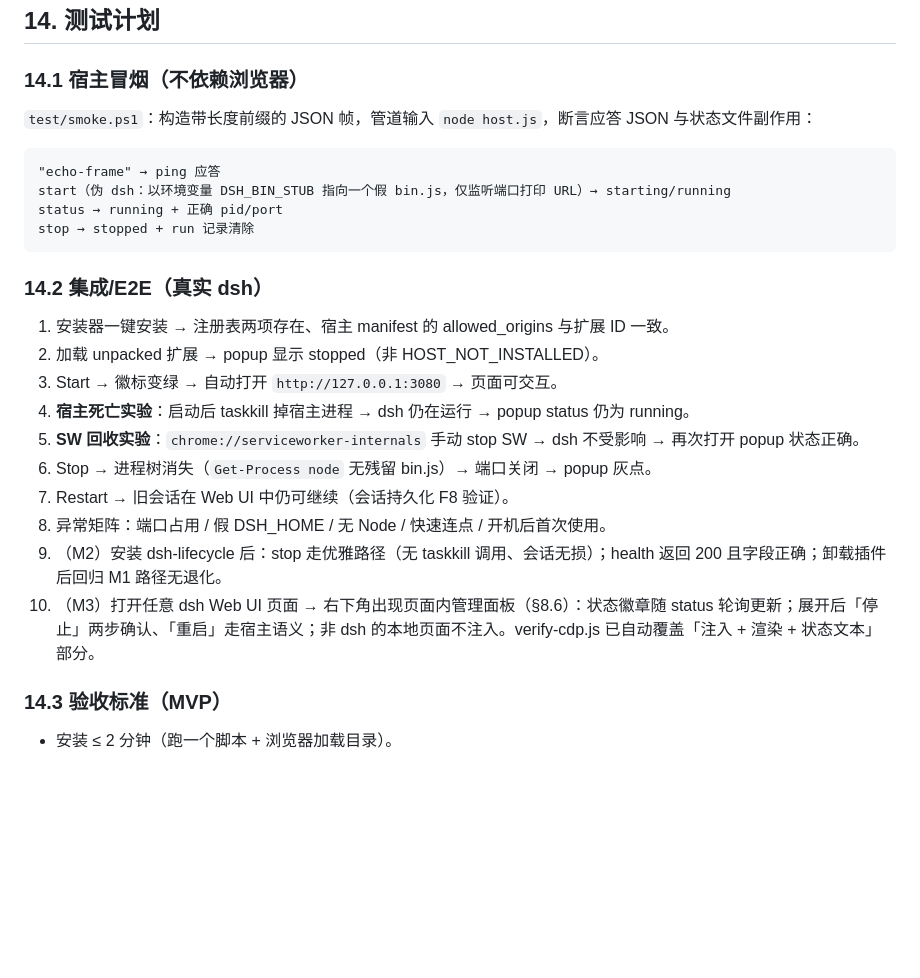
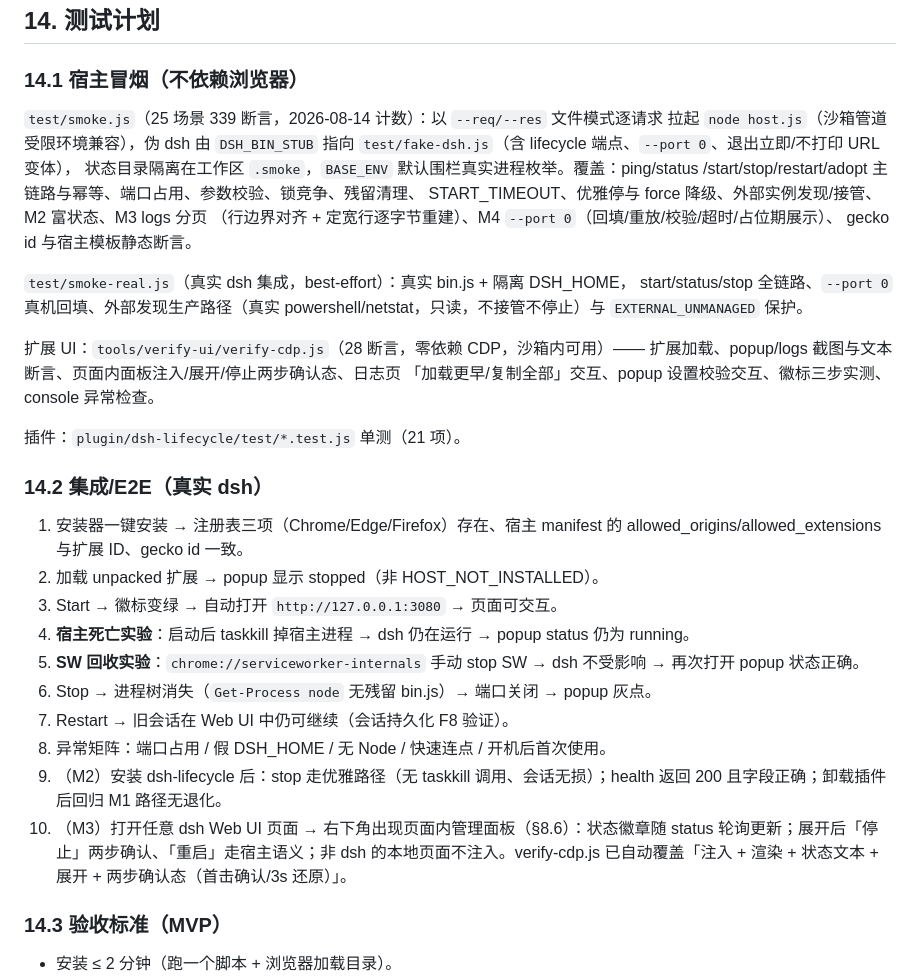
Before and after one commit to 222wcnm/dsh-manager-dev, a Markdown page: docs/design.md, the part around the change. Drawn GitHub-style; blank space fills up the shorter version.

Commit message:
新增 CHROMEWEBSTORE.md 上架信息文档；design.md §14 测试计划对齐实况（smoke.js 339 断言/verify-cdp/smoke-real/插件单测）

````diff
--- a/docs/design.md
+++ b/docs/design.md
@@ -855,18 +855,28 @@ dsh-manager/
 
 ### 14.1 宿主冒烟（不依赖浏览器）
 
-`test/smoke.ps1`：构造带长度前缀的 JSON 帧，管道输入 `node host.js`，断言应答 JSON 与状态文件副作用：
+`test/smoke.js`（25 场景 339 断言，2026-08-14 计数）：以 `--req/--res` 文件模式逐请求
+拉起 `node host.js`（沙箱管道受限环境兼容），伪 dsh 由 `DSH_BIN_STUB` 指向
+`test/fake-dsh.js`（含 lifecycle 端点、`--port 0`、退出立即/不打印 URL 变体），
+状态目录隔离在工作区 `.smoke`，`BASE_ENV` 默认围栏真实进程枚举。覆盖：ping/status
+/start/stop/restart/adopt 主链路与幂等、端口占用、参数校验、锁竞争、残留清理、
+START_TIMEOUT、优雅停与 force 降级、外部实例发现/接管、M2 富状态、M3 logs 分页
+（行边界对齐 + 定宽行逐字节重建）、M4 `--port 0`（回填/重放/校验/超时/占位期展示）、
+gecko id 与宿主模板静态断言。
 
-```
-"echo-frame" → ping 应答
-start（伪 dsh：以环境变量 DSH_BIN_STUB 指向一个假 bin.js，仅监听端口打印 URL）→ starting/running
-status → running + 正确 pid/port
-stop → stopped + run 记录清除
-```
+`test/smoke-real.js`（真实 dsh 集成，best-effort）：真实 bin.js + 隔离 DSH_HOME，
+start/status/stop 全链路、`--port 0` 真机回填、外部发现生产路径（真实
+powershell/netstat，只读，不接管不停止）与 `EXTERNAL_UNMANAGED` 保护。
+
+扩展 UI：`tools/verify-ui/verify-cdp.js`（28 断言，零依赖 CDP，沙箱内可用）——
+扩展加载、popup/logs 截图与文本断言、页面内面板注入/展开/停止两步确认态、日志页
+「加载更早/复制全部」交互、popup 设置校验交互、徽标三步实测、console 异常检查。
+
+插件：`plugin/dsh-lifecycle/test/*.test.js` 单测（21 项）。
 
 ### 14.2 集成/E2E（真实 dsh）
 
-1. 安装器一键安装 → 注册表两项存在、宿主 manifest 的 allowed_origins 与扩展 ID 一致。
+1. 安装器一键安装 → 注册表三项（Chrome/Edge/Firefox）存在、宿主 manifest 的 allowed_origins/allowed_extensions 与扩展 ID、gecko id 一致。
 2. 加载 unpacked 扩展 → popup 显示 stopped（非 HOST_NOT_INSTALLED）。
 3. Start → 徽标变绿 → 自动打开 `http://127.0.0.1:3080` → 页面可交互。
 4. **宿主死亡实验**：启动后 taskkill 掉宿主进程 → dsh 仍在运行 → popup status 仍为 running。
@@ -875,7 +885,7 @@ stop → stopped + run 记录清除
 7. Restart → 旧会话在 Web UI 中仍可继续（会话持久化 F8 验证）。
 8. 异常矩阵：端口占用 / 假 DSH_HOME / 无 Node / 快速连点 / 开机后首次使用。
 9. （M2）安装 dsh-lifecycle 后：stop 走优雅路径（无 taskkill 调用、会话无损）；health 返回 200 且字段正确；卸载插件后回归 M1 路径无退化。
-10. （M3）打开任意 dsh Web UI 页面 → 右下角出现页面内管理面板（§8.6）：状态徽章随 status 轮询更新；展开后「停止」两步确认、「重启」走宿主语义；非 dsh 的本地页面不注入。verify-cdp.js 已自动覆盖「注入 + 渲染 + 状态文本」部分。
+10. （M3）打开任意 dsh Web UI 页面 → 右下角出现页面内管理面板（§8.6）：状态徽章随 status 轮询更新；展开后「停止」两步确认、「重启」走宿主语义；非 dsh 的本地页面不注入。verify-cdp.js 已自动覆盖「注入 + 渲染 + 状态文本 + 展开 + 两步确认态（首击确认/3s 还原）」。
 
 ### 14.3 验收标准（MVP）
 
````
Also changed, not shown: CHROMEWEBSTORE.md (added, +146 -0 lines).
